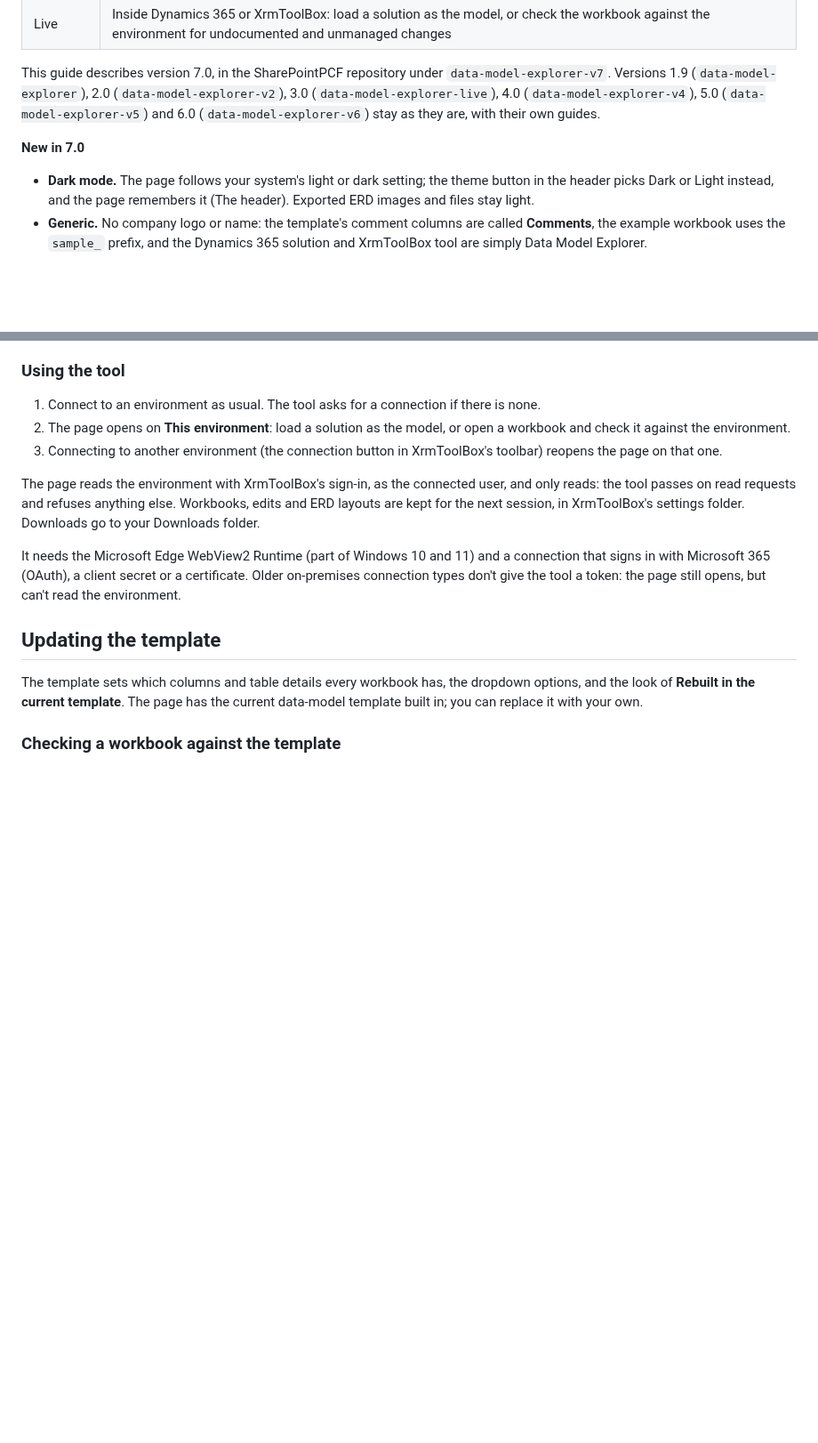
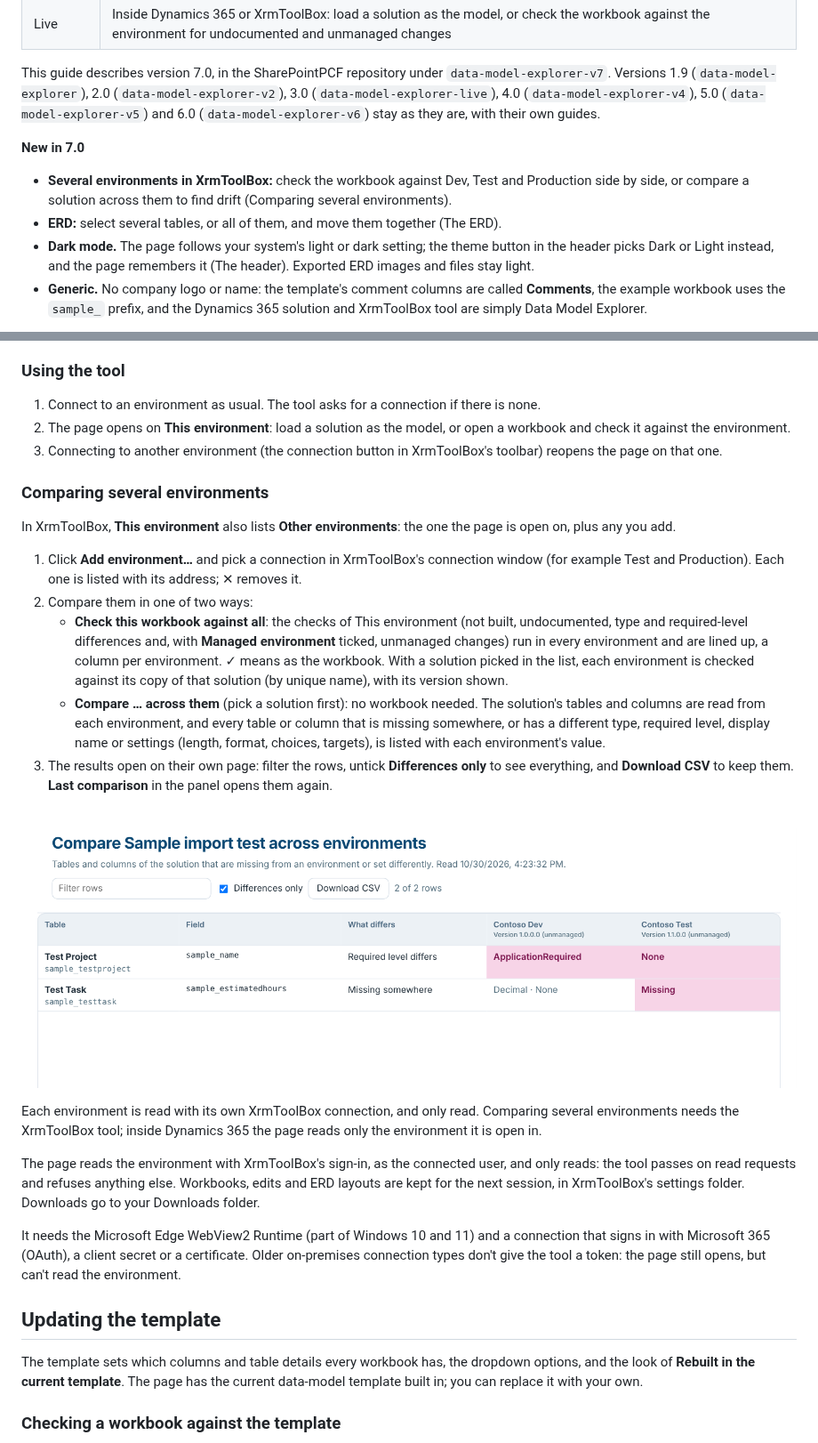
Before and after one commit to Sebgedge87/SharePointPCF, a Markdown page: data-model-explorer-v7/docs/User_Guide.md, 2 parts joined by grey strips. Shown at 89% size. Rendered like a GitHub page; pictures changed too: data-model-explorer-v7/docs/images/24-environments.png (added); blank space fills up the shorter version.

```diff
--- a/data-model-explorer-v7/docs/User_Guide.md
+++ b/data-model-explorer-v7/docs/User_Guide.md
@@ -22,6 +22,8 @@ This guide describes version 7.0, in the SharePointPCF repository under `data-mo
 
 **New in 7.0**
 
+- **Several environments in XrmToolBox:** check the workbook against Dev, Test and Production side by side, or compare a solution across them to find drift (Comparing several environments).
+- **ERD:** select several tables, or all of them, and move them together (The ERD).
 - **Dark mode.** The page follows your system's light or dark setting; the theme button in the header picks Dark or Light instead, and the page remembers it (The header). Exported ERD images and files stay light.
 - **Generic.** No company logo or name: the template's comment columns are called **Comments**, the example workbook uses the `sample_` prefix, and the Dynamics 365 solution and XrmToolBox tool are simply Data Model Explorer.
 
@@ -405,6 +408,20 @@ Until it is in XrmToolBox's Tool Library, build it from the repository on a Wind
 1. Connect to an environment as usual. The tool asks for a connection if there is none.
 2. The page opens on **This environment**: load a solution as the model, or open a workbook and check it against the environment.
 3. Connecting to another environment (the connection button in XrmToolBox's toolbar) reopens the page on that one.
+
+### Comparing several environments
+
+In XrmToolBox, **This environment** also lists **Other environments**: the one the page is open on, plus any you add.
+
+1. Click **Add environment…** and pick a connection in XrmToolBox's connection window (for example Test and Production). Each one is listed with its address; ✕ removes it.
+2. Compare them in one of two ways:
+    - **Check this workbook against all**: the checks of This environment (not built, undocumented, type and required-level differences and, with **Managed environment** ticked, unmanaged changes) run in every environment and are lined up, a column per environment. ✓ means as the workbook. With a solution picked in the list, each environment is checked against its copy of that solution (by unique name), with its version shown.
+    - **Compare … across them** (pick a solution first): no workbook needed. The solution's tables and columns are read from each environment, and every table or column that is missing somewhere, or has a different type, required level, display name or settings (length, format, choices, targets), is listed with each environment's value.
+3. The results open on their own page: filter the rows, untick **Differences only** to see everything, and **Download CSV** to keep them. **Last comparison** in the panel opens them again.
+
+![A solution compared across two environments](images/24-environments.png)
+
+Each environment is read with its own XrmToolBox connection, and only read. Comparing several environments needs the XrmToolBox tool; inside Dynamics 365 the page reads only the environment it is open in.
 
 The page reads the environment with XrmToolBox's sign-in, as the connected user, and only reads: the tool passes on read requests and refuses anything else. Workbooks, edits and ERD layouts are kept for the next session, in XrmToolBox's settings folder. Downloads go to your Downloads folder.
 
```
Also changed, not shown: other parts of data-model-explorer-v7/docs/User_Guide.md (+1 -0 lines), data-model-explorer-v7/CHANGES.md (+2 -0 lines), data-model-explorer-v7/README.md (+3 -1 lines), 4 other files.
